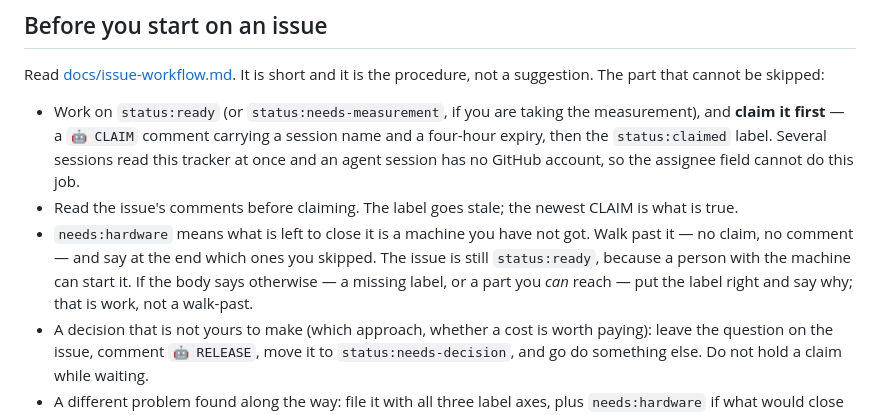
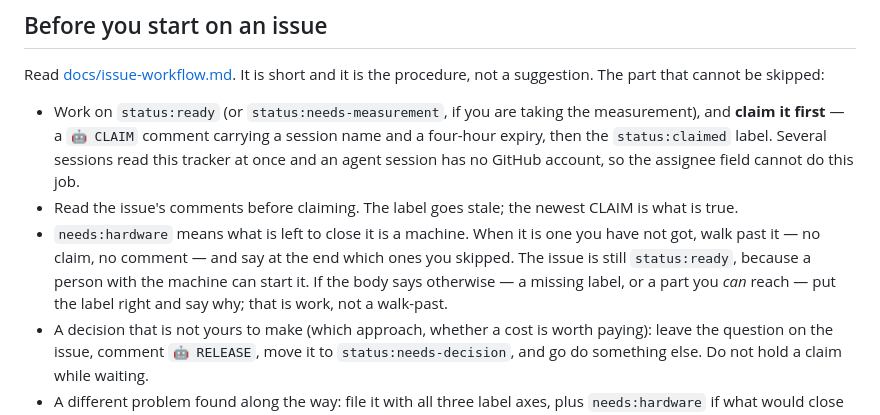
Before and after one commit to eth219/jailscale, a Markdown page: CLAUDE.md, the part around the change. Drawn GitHub-style.

```diff
--- a/CLAUDE.md
+++ b/CLAUDE.md
@@ -14,10 +14,11 @@ suggestion. The part that cannot be skipped:
   the `status:claimed` label. Several sessions read this tracker at once and an agent session has
   no GitHub account, so the assignee field cannot do this job.
 - Read the issue's comments before claiming. The label goes stale; the newest CLAIM is what is true.
-- `needs:hardware` means what is left to close it is a machine you have not got. Walk past it — no
-  claim, no comment — and say at the end which ones you skipped. The issue is still `status:ready`,
-  because a person with the machine can start it. If the body says otherwise — a missing label, or a
-  part you *can* reach — put the label right and say why; that is work, not a walk-past.
+- `needs:hardware` means what is left to close it is a machine. When it is one you have not got,
+  walk past it — no claim, no comment — and say at the end which ones you skipped. The issue is
+  still `status:ready`, because a person with the machine can start it. If the body says otherwise —
+  a missing label, or a part you *can* reach — put the label right and say why; that is work, not a
+  walk-past.
 - A decision that is not yours to make (which approach, whether a cost is worth paying): leave the
   question on the issue, comment `🤖 RELEASE`, move it to `status:needs-decision`, and go do
   something else. Do not hold a claim while waiting.
```
Also changed, not shown: docs/issue-workflow.md (+8 -6 lines).
